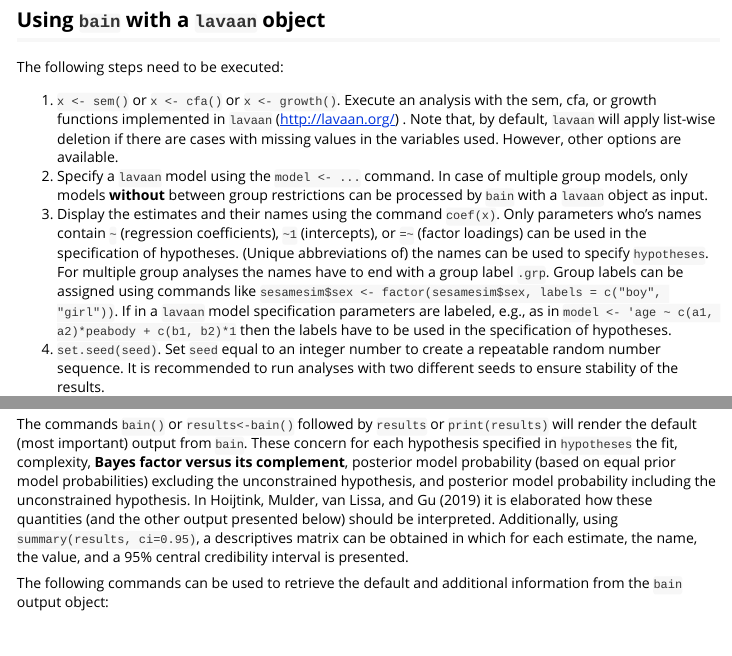
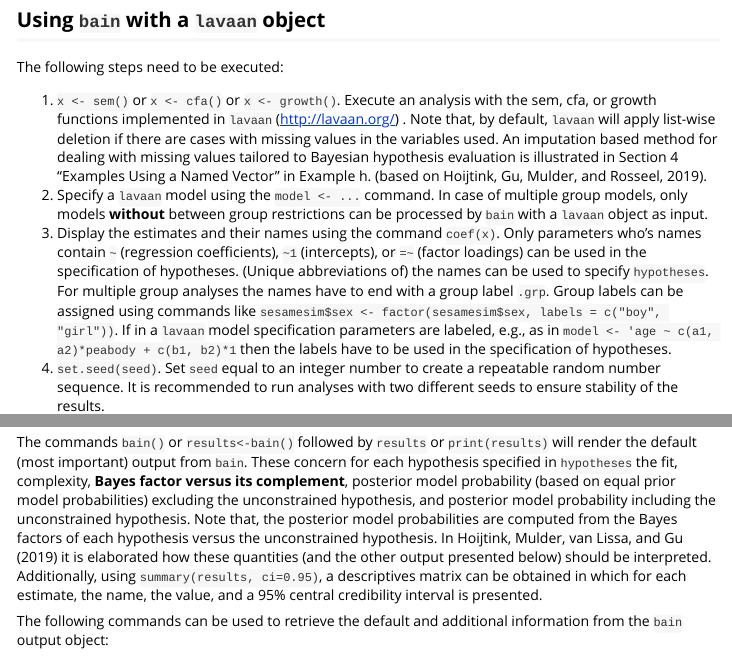
Before and after one commit to cjvanlissa/bain, an R Markdown document (vignettes/Introduction_to_bain.Rmd): the page in a window 1100 px wide, from 1700 px down, and a second part further down, joined at a grey line. Rendered offline with R 4.5, knitr and Pandoc, with nearby package versions; long lines of code are wrapped.

Commit message:
vignette bijgewerkt extra debug file toegevoegd

```diff
--- a/vignettes/Introduction_to_bain.Rmd
+++ b/vignettes/Introduction_to_bain.Rmd
@@ -131,8 +131,11 @@ The following steps need to be executed:
 Execute an analysis with the sem, cfa, or growth functions
 implemented in `lavaan` (http://lavaan.org/) . Note that, by default,
 `lavaan` will apply list-wise deletion if there are cases with
-missing values in the variables used. However, other options are
-available.
+missing values in the variables used. An imputation based method
+for dealing with missing values tailored to Bayesian hypothesis
+evaluation is illustrated in Section 4 "Examples Using
+a Named Vector" in Example h. (based on Hoijtink, Gu, Mulder,
+and Rosseel, 2019).
 2) Specify a `lavaan` model using the `model <- ...` command. In case
 of multiple group models, only models **without** between group
 restrictions can be processed by `bain` with a `lavaan` object
@@ -363,8 +366,12 @@ important) output from `bain`. These concern for each hypothesis
 specified in `hypotheses` the fit, complexity, **Bayes factor versus its
 complement**, posterior model probability (based on equal prior model
 probabilities) excluding the unconstrained hypothesis, and posterior model
-probability including the unconstrained hypothesis. In Hoijtink, Mulder,
-van Lissa, and Gu (2019) it is elaborated how these quantities (and the other
+probability including the unconstrained hypothesis.
+Note that, the posterior model probabilities are computed from
+the Bayes factors of each hypothesis versus the unconstrained hypothesis.
+In Hoijtink, Mulder,
+van Lissa, and Gu (2019) it is elaborated how these quantities
+(and the other
 output presented below) should be interpreted. Additionally, using
 `summary(results, ci=0.95)`, a descriptives matrix can be obtained
 in which for each estimate, the name, the value, and a 95\% central
```
Also changed, not shown: vignettes/Introduction_to_bain.Rmd (7 more changed lines), 1 other file.
